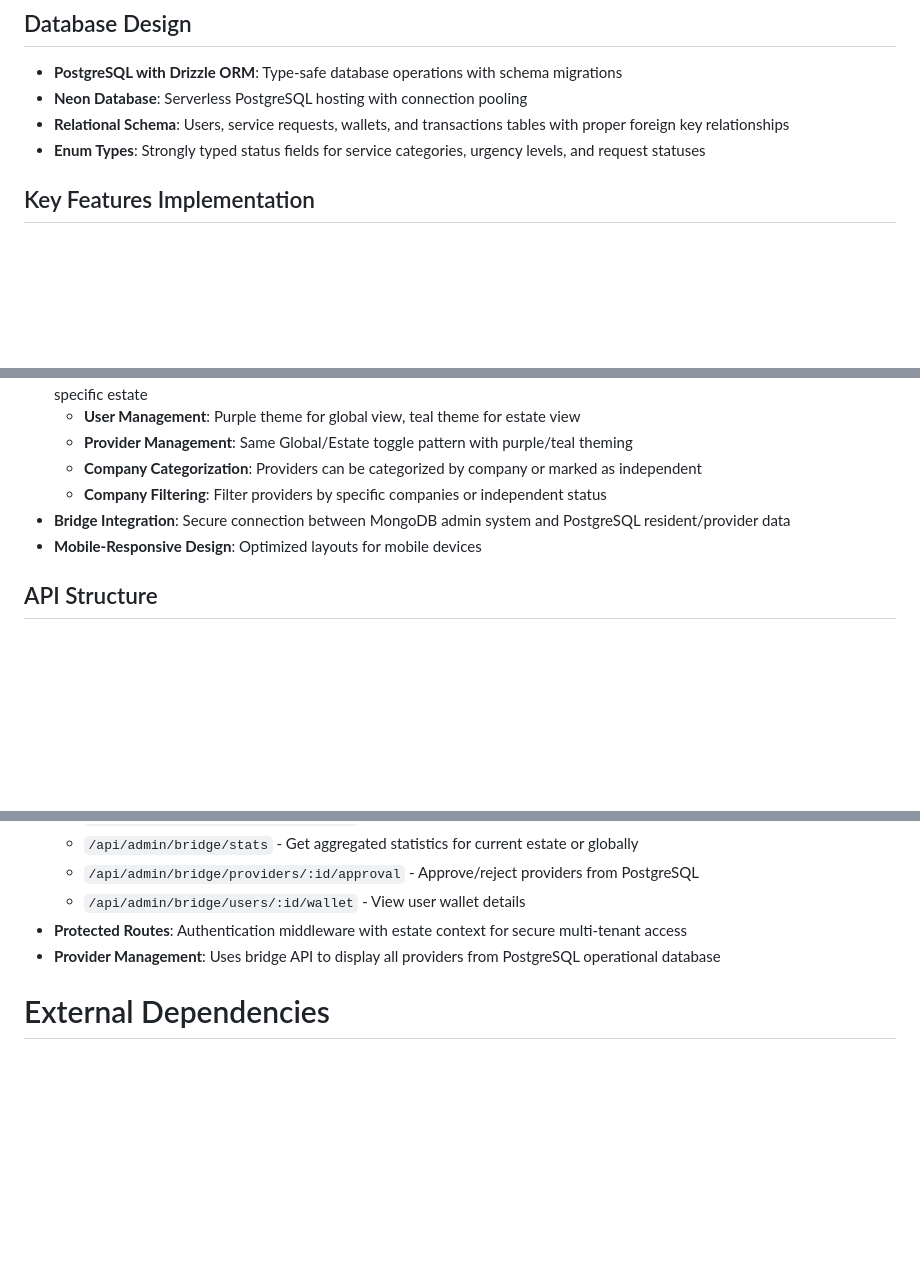
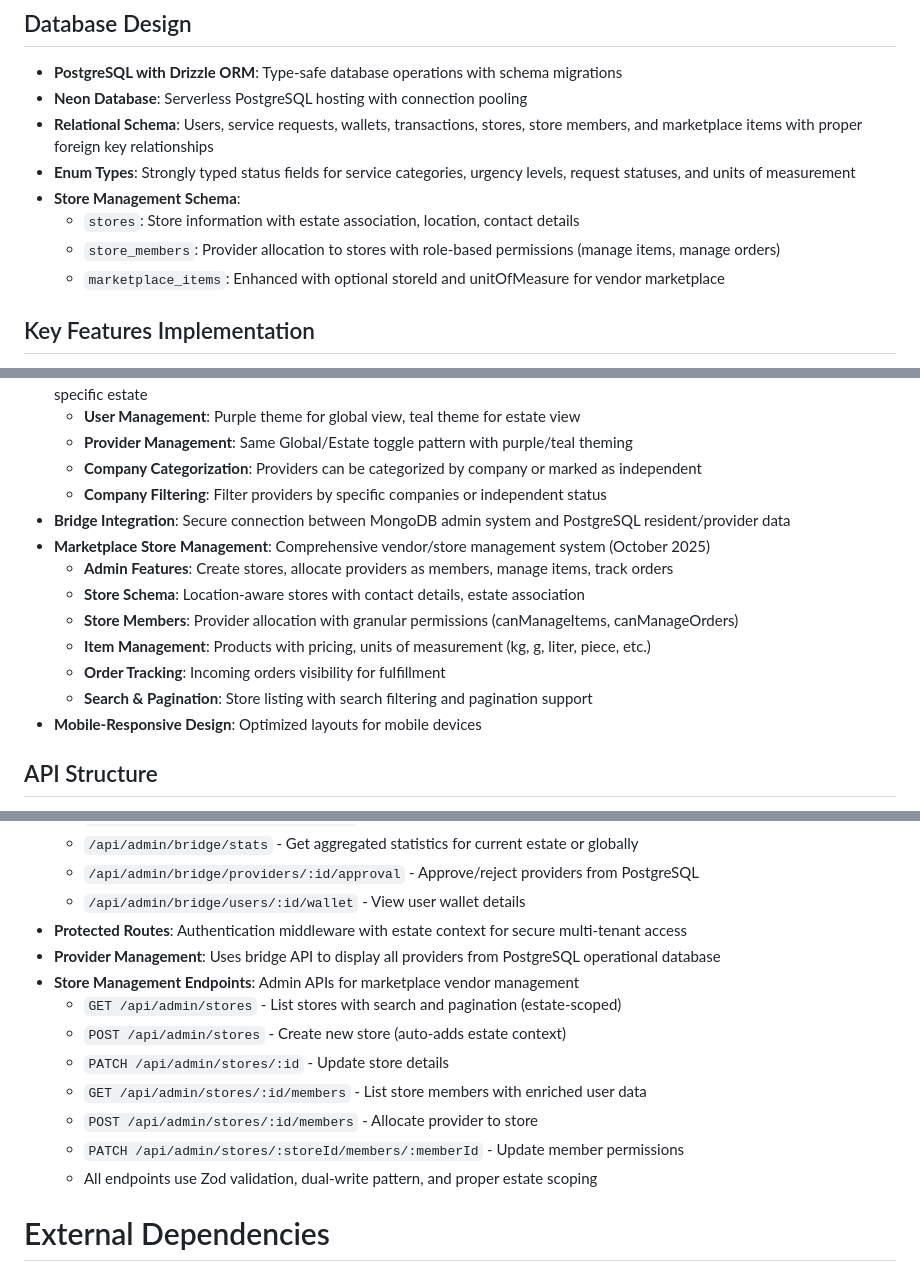
Before and after one commit to HenryUzo/CityConnectDesk3, a Markdown page: replit.md, 3 parts joined by grey strips. Rendered like a GitHub page; blank space fills up the shorter version.

Commit message:
Add marketplace store management features and enhance database schema
Update the application README and database schema to include a comprehensive marketplace store management system, allowing vendors to create stores, manage items with units of measurement, and track orders. This involves adding new tables for stores and store members, and enhancing the marketplace items table.

Replit-Commit-Author: Agent
Replit-Commit-Session-Id: 8c67ba06-e28f-4fdd-8548-cfea1a5c123f
Replit-Commit-Checkpoint-Type: full_checkpoint
Replit-Commit-Screenshot-Url: https://storage.googleapis.com/screenshot-production-us-central1/e8c43dee-f061-47c6-a9f1-7b9e80d77e40/8c67ba06-e28f-4fdd-8548-cfea1a5c123f/4fjrJxt

```diff
--- a/replit.md
+++ b/replit.md
@@ -52,8 +52,12 @@ Preferred communication style: Simple, everyday language.
 ## Database Design
 - **PostgreSQL with Drizzle ORM**: Type-safe database operations with schema migrations
 - **Neon Database**: Serverless PostgreSQL hosting with connection pooling
-- **Relational Schema**: Users, service requests, wallets, and transactions tables with proper foreign key relationships
-- **Enum Types**: Strongly typed status fields for service categories, urgency levels, and request statuses
+- **Relational Schema**: Users, service requests, wallets, transactions, stores, store members, and marketplace items with proper foreign key relationships
+- **Enum Types**: Strongly typed status fields for service categories, urgency levels, request statuses, and units of measurement
+- **Store Management Schema**:
+  - `stores`: Store information with estate association, location, contact details
+  - `store_members`: Provider allocation to stores with role-based permissions (manage items, manage orders)
+  - `marketplace_items`: Enhanced with optional storeId and unitOfMeasure for vendor marketplace
 
 ## Key Features Implementation
 - **Service Categories**: Electrician, plumber, carpenter, and market runner services
@@ -67,6 +71,13 @@ Preferred communication style: Simple, everyday language.
   - **Company Categorization**: Providers can be categorized by company or marked as independent
   - **Company Filtering**: Filter providers by specific companies or independent status
 - **Bridge Integration**: Secure connection between MongoDB admin system and PostgreSQL resident/provider data
+- **Marketplace Store Management**: Comprehensive vendor/store management system (October 2025)
+  - **Admin Features**: Create stores, allocate providers as members, manage items, track orders
+  - **Store Schema**: Location-aware stores with contact details, estate association
+  - **Store Members**: Provider allocation with granular permissions (canManageItems, canManageOrders)
+  - **Item Management**: Products with pricing, units of measurement (kg, g, liter, piece, etc.)
+  - **Order Tracking**: Incoming orders visibility for fulfillment
+  - **Search & Pagination**: Store listing with search filtering and pagination support
 - **Mobile-Responsive Design**: Optimized layouts for mobile devices
 
 ## API Structure
@@ -82,6 +93,14 @@ Preferred communication style: Simple, everyday language.
   - `/api/admin/bridge/users/:id/wallet` - View user wallet details
 - **Protected Routes**: Authentication middleware with estate context for secure multi-tenant access
 - **Provider Management**: Uses bridge API to display all providers from PostgreSQL operational database
+- **Store Management Endpoints**: Admin APIs for marketplace vendor management
+  - `GET /api/admin/stores` - List stores with search and pagination (estate-scoped)
+  - `POST /api/admin/stores` - Create new store (auto-adds estate context)
+  - `PATCH /api/admin/stores/:id` - Update store details
+  - `GET /api/admin/stores/:id/members` - List store members with enriched user data
+  - `POST /api/admin/stores/:id/members` - Allocate provider to store
+  - `PATCH /api/admin/stores/:storeId/members/:memberId` - Update member permissions
+  - All endpoints use Zod validation, dual-write pattern, and proper estate scoping
 
 # External Dependencies
 
```
Also changed, not shown: other parts of replit.md (+2 -2 lines).
